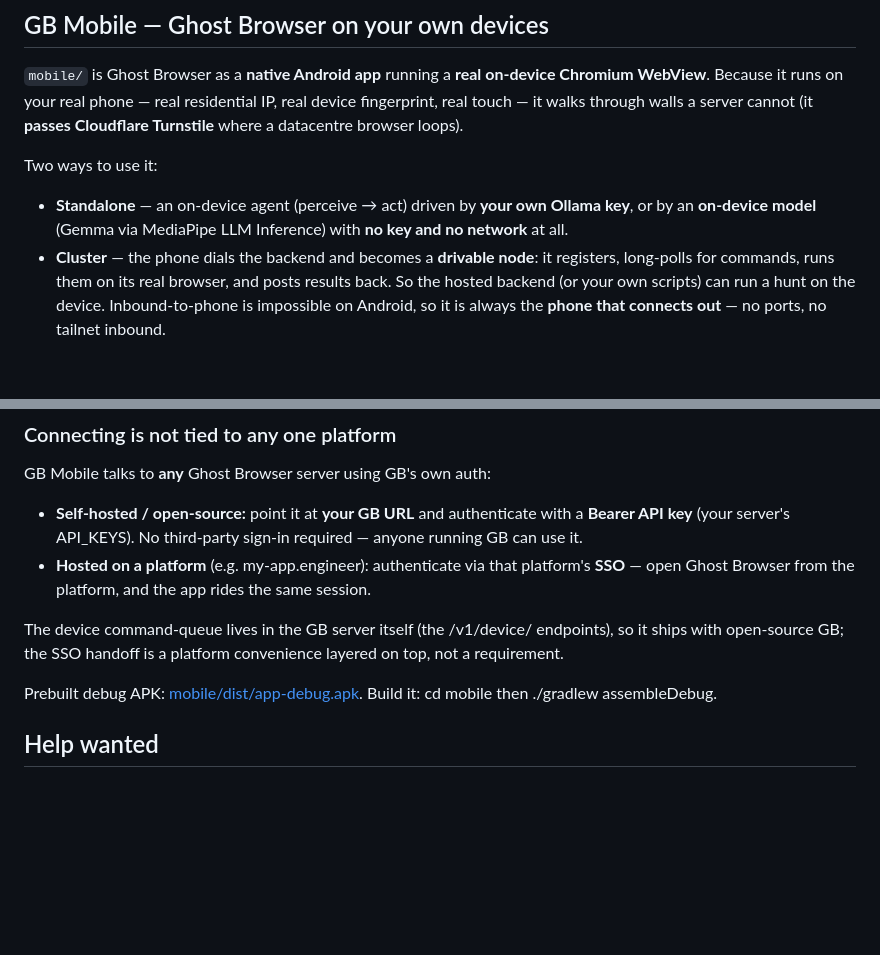
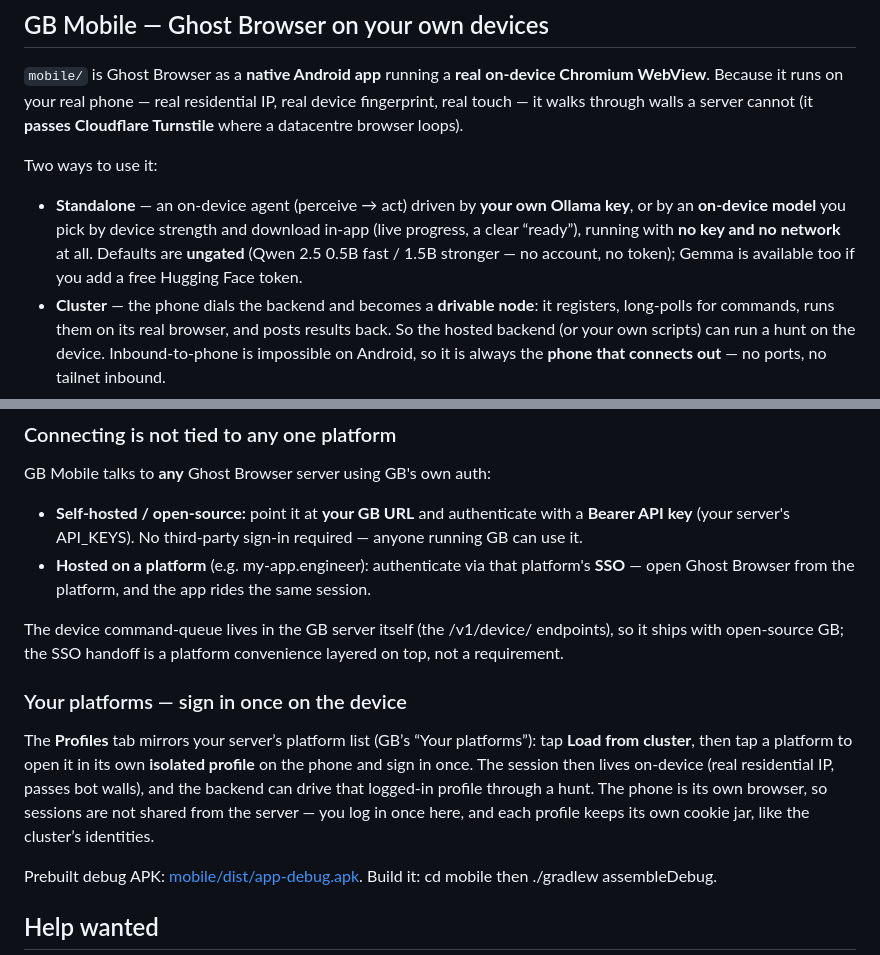
Before and after one commit to Wvdstoep/ghost-browser, a Markdown page: README.md, 2 parts joined by grey strips. Rendered like a GitHub page; blank space fills up the shorter version.

Commit message:
GB Mobile v0.12: ungated on-device models (Qwen 2.5, no token) + Your platforms tab (sign in once on device)

```diff
--- a/README.md
+++ b/README.md
@@ -167,7 +167,9 @@ through walls a server cannot (it **passes Cloudflare Turnstile** where a datace
 Two ways to use it:
 
 - **Standalone** — an on-device agent (perceive → act) driven by **your own Ollama key**, or by an
-  **on-device model** (Gemma via MediaPipe LLM Inference) with **no key and no network** at all.
+  **on-device model** you pick by device strength and download in-app (live progress, a clear “ready”),
+  running with **no key and no network** at all. Defaults are **ungated** (Qwen 2.5 0.5B fast / 1.5B
+  stronger — no account, no token); Gemma is available too if you add a free Hugging Face token.
 - **Cluster** — the phone dials the backend and becomes a **drivable node**: it registers, long-polls for
   commands, runs them on its real browser, and posts results back. So the hosted backend (or your own
   scripts) can run a hunt on the device. Inbound-to-phone is impossible on Android, so it is always the
@@ -183,6 +185,13 @@ GB Mobile talks to **any** Ghost Browser server using GB's own auth:
 
 The device command-queue lives in the GB server itself (the /v1/device/ endpoints), so it ships with
 open-source GB; the SSO handoff is a platform convenience layered on top, not a requirement.
+
+### Your platforms — sign in once on the device
+The **Profiles** tab mirrors your server’s platform list (GB’s “Your platforms”): tap **Load from
+cluster**, then tap a platform to open it in its own **isolated profile** on the phone and sign in once.
+The session then lives on-device (real residential IP, passes bot walls), and the backend can drive that
+logged-in profile through a hunt. The phone is its own browser, so sessions are not shared from the
+server — you log in once here, and each profile keeps its own cookie jar, like the cluster’s identities.
 
 Prebuilt debug APK: [mobile/dist/app-debug.apk](mobile/dist/app-debug.apk). Build it: cd mobile then ./gradlew assembleDebug.
 
```
